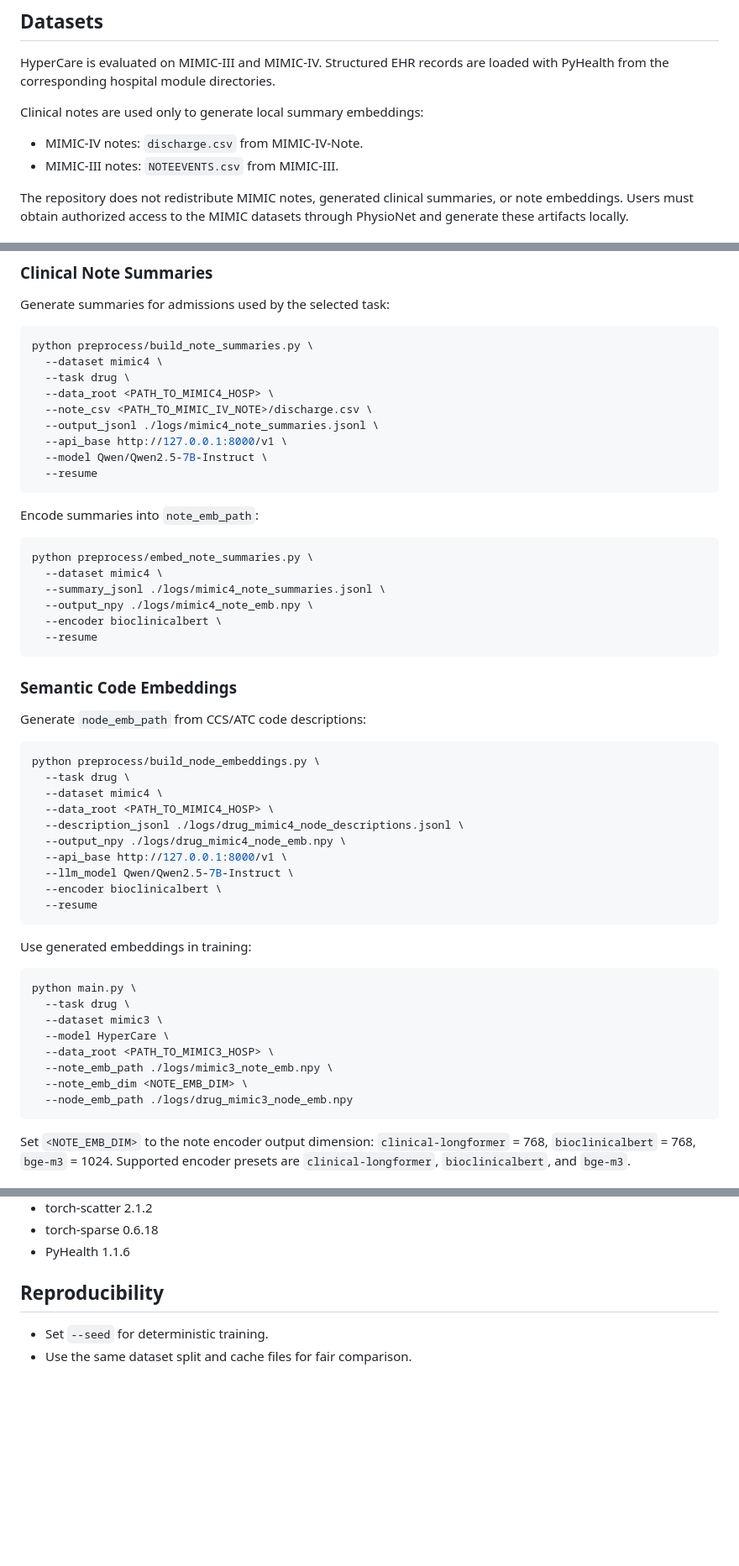
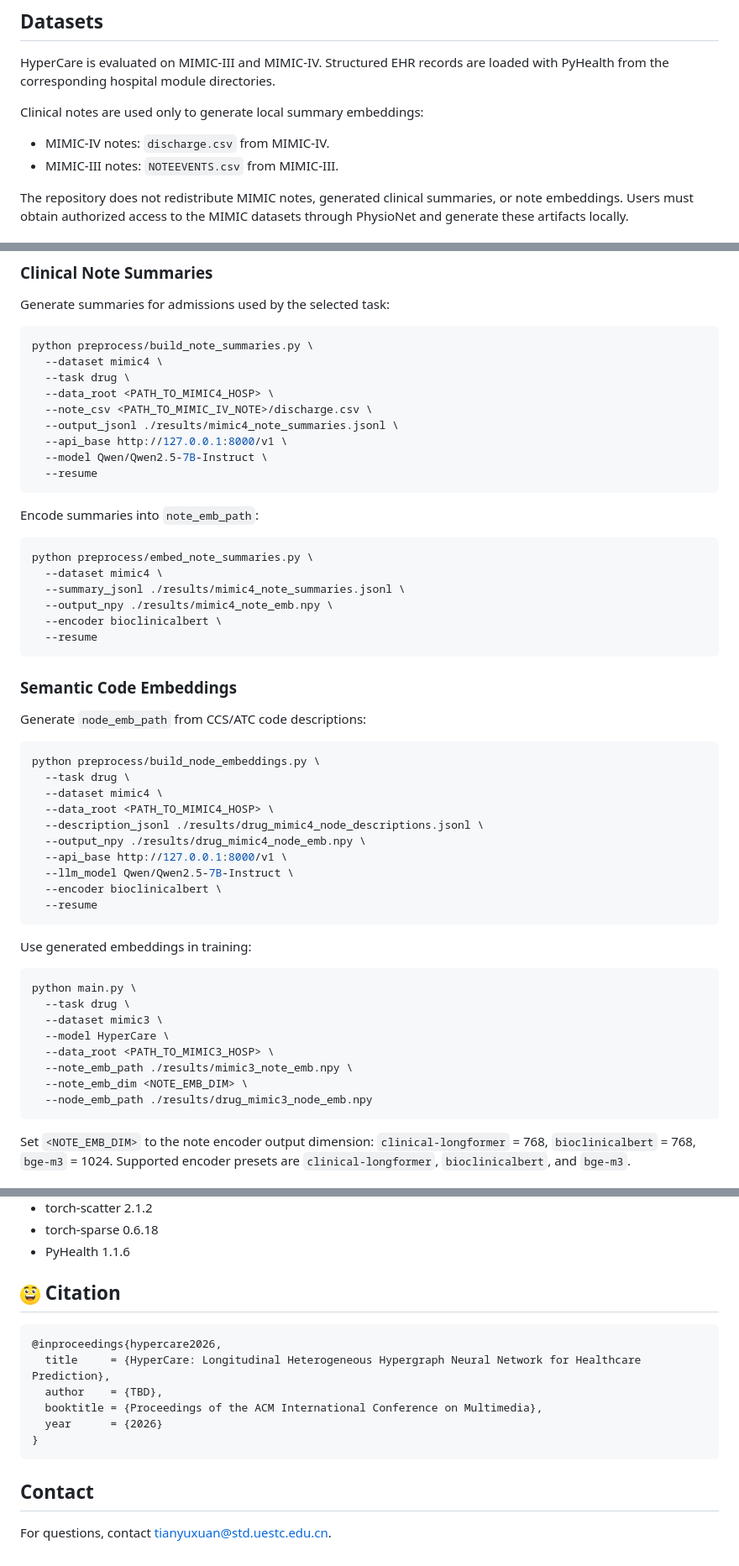
Before and after one commit to low86/HyperCare, a Markdown page: README.md, 3 parts joined by grey strips. Shown at 84% size. Drawn GitHub-style; pictures changed too: source/happy.jpg (added); blank space fills up the shorter version.

Commit message:
update icon&results

````diff
--- a/README.md
+++ b/README.md
@@ -27,7 +27,7 @@ HyperCare is a longitudinal heterogeneous hypergraph neural network for modeling
 HyperCare is evaluated on MIMIC-III and MIMIC-IV. Structured EHR records are loaded with PyHealth from the corresponding hospital module directories.
 
 Clinical notes are used only to generate local summary embeddings:
-- MIMIC-IV notes: `discharge.csv` from MIMIC-IV-Note.
+- MIMIC-IV notes: `discharge.csv` from MIMIC-IV.
 - MIMIC-III notes: `NOTEEVENTS.csv` from MIMIC-III.
 
 The repository does not redistribute MIMIC notes, generated clinical summaries, or note embeddings. Users must obtain authorized access to the MIMIC datasets through PhysioNet and generate these artifacts locally.
@@ -96,7 +96,7 @@ python preprocess/build_note_summaries.py \
   --task drug \
   --data_root <PATH_TO_MIMIC4_HOSP> \
   --note_csv <PATH_TO_MIMIC_IV_NOTE>/discharge.csv \
-  --output_jsonl ./logs/mimic4_note_summaries.jsonl \
+  --output_jsonl ./results/mimic4_note_summaries.jsonl \
   --api_base http://127.0.0.1:8000/v1 \
   --model Qwen/Qwen2.5-7B-Instruct \
   --resume
@@ -107,8 +107,8 @@ Encode summaries into `note_emb_path`:
 ```bash
 python preprocess/embed_note_summaries.py \
   --dataset mimic4 \
-  --summary_jsonl ./logs/mimic4_note_summaries.jsonl \
-  --output_npy ./logs/mimic4_note_emb.npy \
+  --summary_jsonl ./results/mimic4_note_summaries.jsonl \
+  --output_npy ./results/mimic4_note_emb.npy \
   --encoder bioclinicalbert \
   --resume
 ```
@@ -121,8 +121,8 @@ python preprocess/build_node_embeddings.py \
   --task drug \
   --dataset mimic4 \
   --data_root <PATH_TO_MIMIC4_HOSP> \
-  --description_jsonl ./logs/drug_mimic4_node_descriptions.jsonl \
-  --output_npy ./logs/drug_mimic4_node_emb.npy \
+  --description_jsonl ./results/drug_mimic4_node_descriptions.jsonl \
+  --output_npy ./results/drug_mimic4_node_emb.npy \
   --api_base http://127.0.0.1:8000/v1 \
   --llm_model Qwen/Qwen2.5-7B-Instruct \
   --encoder bioclinicalbert \
@@ -137,9 +137,9 @@ python main.py \
   --dataset mimic3 \
   --model HyperCare \
   --data_root <PATH_TO_MIMIC3_HOSP> \
-  --note_emb_path ./logs/mimic3_note_emb.npy \
+  --note_emb_path ./results/mimic3_note_emb.npy \
   --note_emb_dim <NOTE_EMB_DIM> \
-  --node_emb_path ./logs/drug_mimic3_node_emb.npy
+  --node_emb_path ./results/drug_mimic3_node_emb.npy
 ```
 
 Set `<NOTE_EMB_DIM>` to the note encoder output dimension: `clinical-longformer` = 768, `bioclinicalbert` = 768, `bge-m3` = 1024. Supported encoder presets are `clinical-longformer`, `bioclinicalbert`, and `bge-m3`.
@@ -156,6 +156,15 @@ Key versions:
 - torch-sparse 0.6.18
 - PyHealth 1.1.6
 
-## Reproducibility
-- Set `--seed` for deterministic training.
-- Use the same dataset split and cache files for fair comparison.
+## <img src="source/happy.jpg" alt="happy" width="24"> Citation
+```bibtex
+@inproceedings{hypercare2026,
+  title     = {HyperCare: Longitudinal Heterogeneous Hypergraph Neural Network for Healthcare Prediction},
+  author    = {TBD},
+  booktitle = {Proceedings of the ACM International Conference on Multimedia},
+  year      = {2026}
+}
+```
+
+## Contact
+For questions, contact tianyuxuan@std.uestc.edu.cn.
````
Also changed, not shown: 6 other files.
